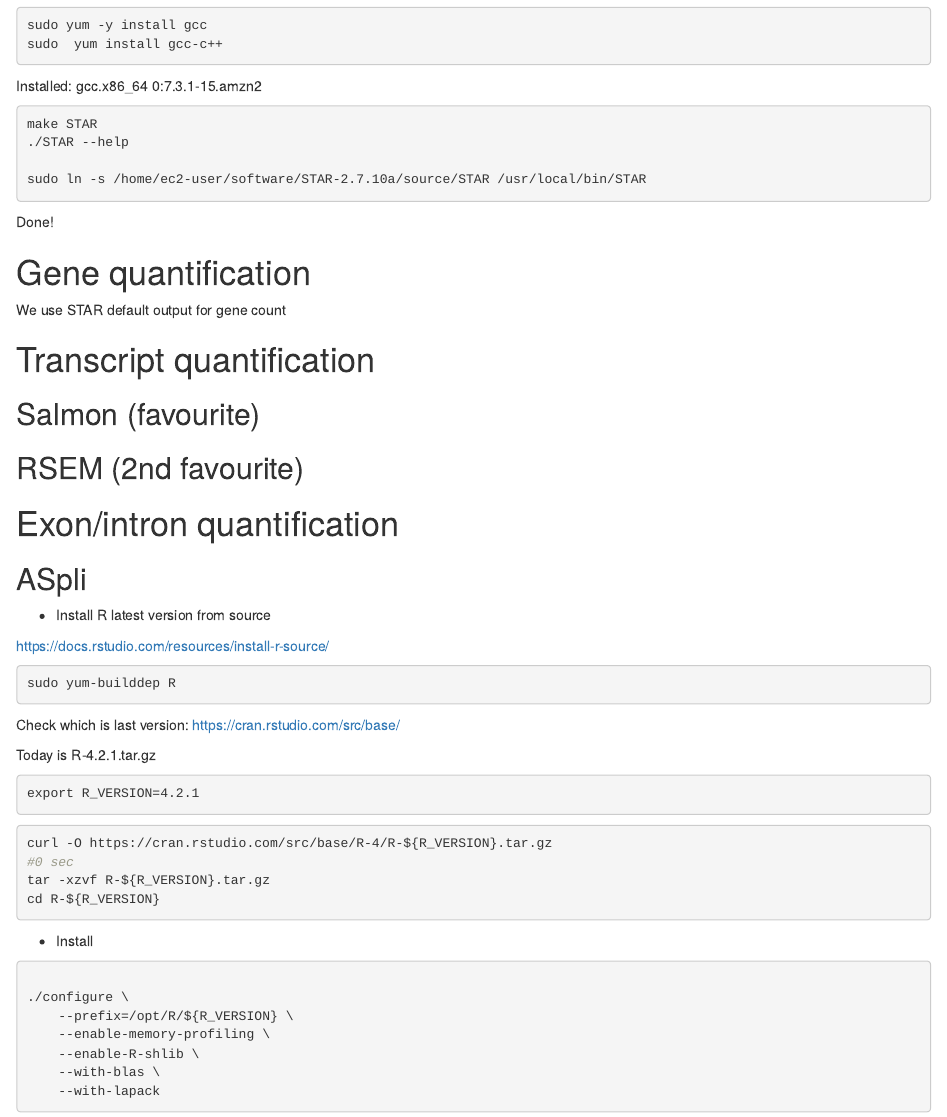
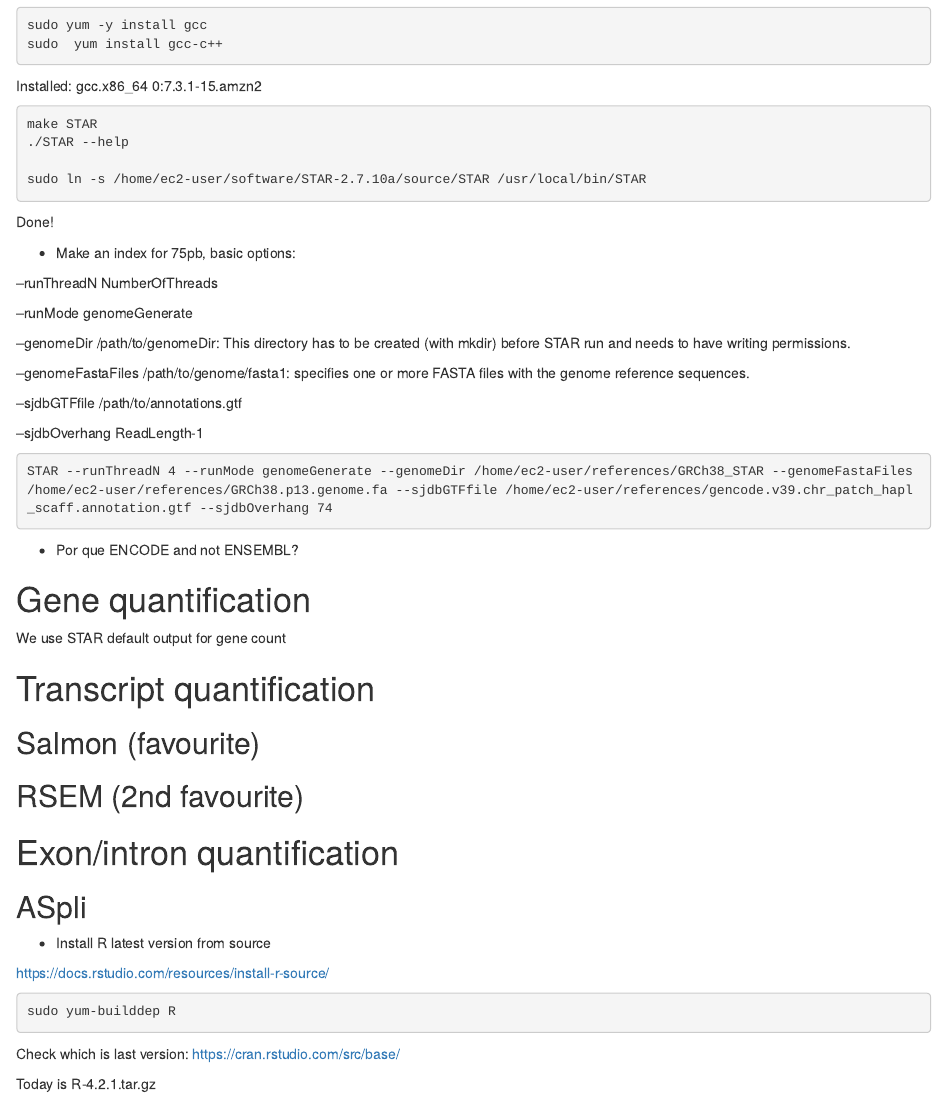
Before and after one commit to estepi/cfRNA, an R Markdown document (software.Rmd): the page in a window 1100 px wide, from 4160 px down. The pictures show the output file software.html that the author committed with the source, opened offline.

Commit message:
update software

````diff
--- a/software.Rmd
+++ b/software.Rmd
@@ -272,12 +272,26 @@
 ```
 Done!
 
-* Make an index for 75pb
+* Make an index for 75pb, basic options:
+
+--runThreadN NumberOfThreads
+
+--runMode genomeGenerate
+
+--genomeDir /path/to/genomeDir: This directory has to be created (with mkdir) before STAR run and needs to have writing permissions.
+
+--genomeFastaFiles /path/to/genome/fasta1: specifies one or more FASTA files with the genome reference sequences.
+
+
+--sjdbGTFfile /path/to/annotations.gtf
+
+--sjdbOverhang ReadLength-1
+
 ```{bash genomeIndex, eval=FALSE}
-
+STAR --runThreadN 4 --runMode genomeGenerate --genomeDir /home/ec2-user/references/GRCh38_STAR --genomeFastaFiles /home/ec2-user/references/GRCh38.p13.genome.fa --sjdbGTFfile /home/ec2-user/references/gencode.v39.chr_patch_hapl_scaff.annotation.gtf --sjdbOverhang 74
 ```
 
-
+* Por que ENCODE and not ENSEMBL?
 
 # Gene quantification
 
````
Also changed, not shown: software.html.
